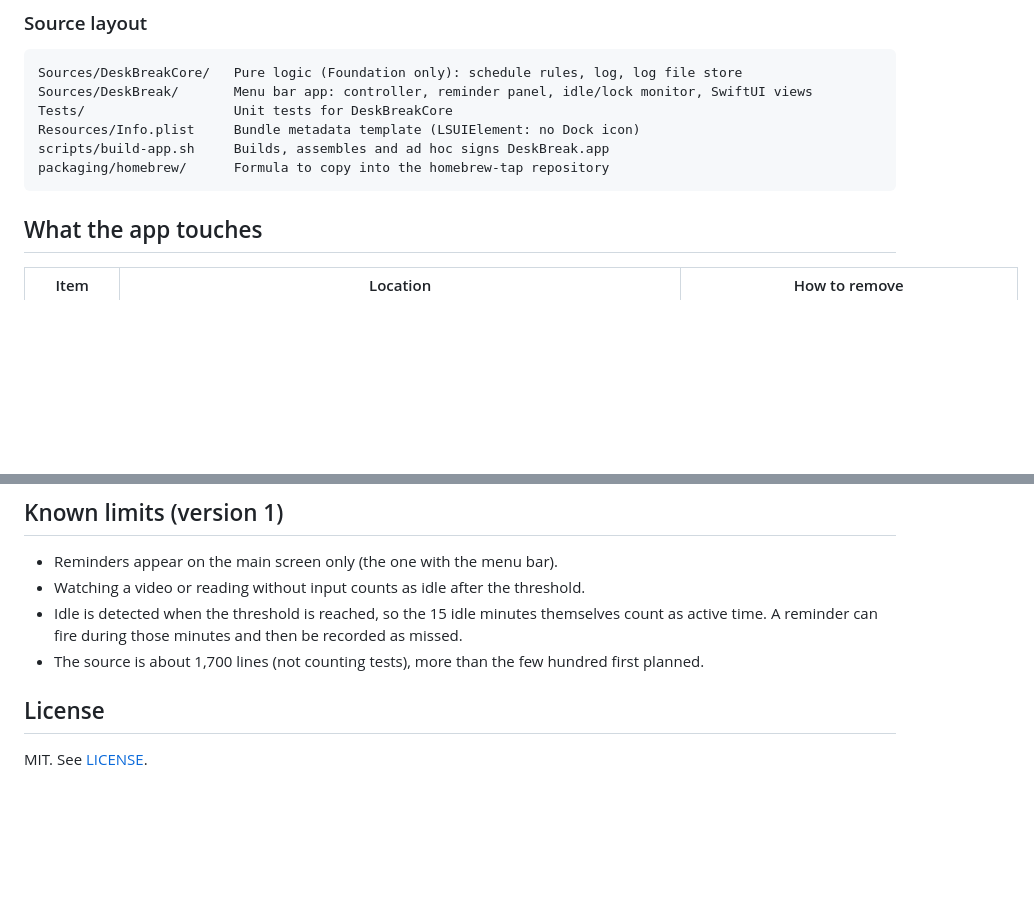
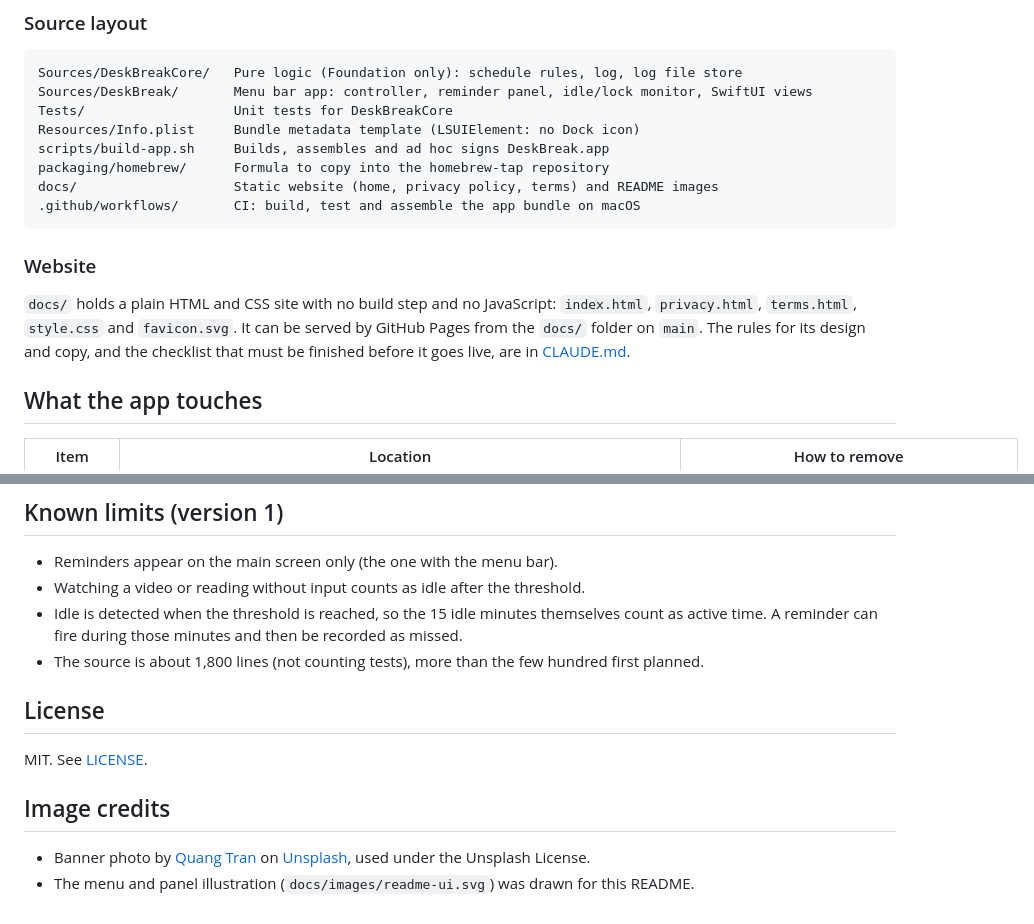
Before and after one commit to ananthanarayanan431/building-deskbreak, a Markdown page: README.md, 2 parts joined by grey strips. GitHub-like rendering; blank space fills up the shorter version.

````diff
--- a/README.md
+++ b/README.md
@@ -144,7 +151,13 @@ Tests/                   Unit tests for DeskBreakCore
 Resources/Info.plist     Bundle metadata template (LSUIElement: no Dock icon)
 scripts/build-app.sh     Builds, assembles and ad hoc signs DeskBreak.app
 packaging/homebrew/      Formula to copy into the homebrew-tap repository
+docs/                    Static website (home, privacy policy, terms) and README images
+.github/workflows/       CI: build, test and assemble the app bundle on macOS
 ```
+
+### Website
+
+`docs/` holds a plain HTML and CSS site with no build step and no JavaScript: `index.html`, `privacy.html`, `terms.html`, `style.css` and `favicon.svg`. It can be served by GitHub Pages from the `docs/` folder on `main`. The rules for its design and copy, and the checklist that must be finished before it goes live, are in [CLAUDE.md](CLAUDE.md).
 
 ## What the app touches
 
@@ -207,8 +220,13 @@ Then remove DeskBreak from **System Settings → General → Login Items** if it
 - Reminders appear on the main screen only (the one with the menu bar).
 - Watching a video or reading without input counts as idle after the threshold.
 - Idle is detected when the threshold is reached, so the 15 idle minutes themselves count as active time. A reminder can fire during those minutes and then be recorded as missed.
-- The source is about 1,700 lines (not counting tests), more than the few hundred first planned.
+- The source is about 1,800 lines (not counting tests), more than the few hundred first planned.
 
 ## License
 
 MIT. See [LICENSE](LICENSE).
+
+## Image credits
+
+- Banner photo by [Quang Tran](https://unsplash.com/@quangtran304) on [Unsplash](https://unsplash.com/photos/a-glass-of-water-on-a-wooden-desk-p-Xc2noGZg4), used under the Unsplash License.
+- The menu and panel illustration (`docs/images/readme-ui.svg`) was drawn for this README.
````
Also changed, not shown: other parts of README.md (+15 -8 lines), docs/images/readme-banner.jpg (added), 1 other file.
